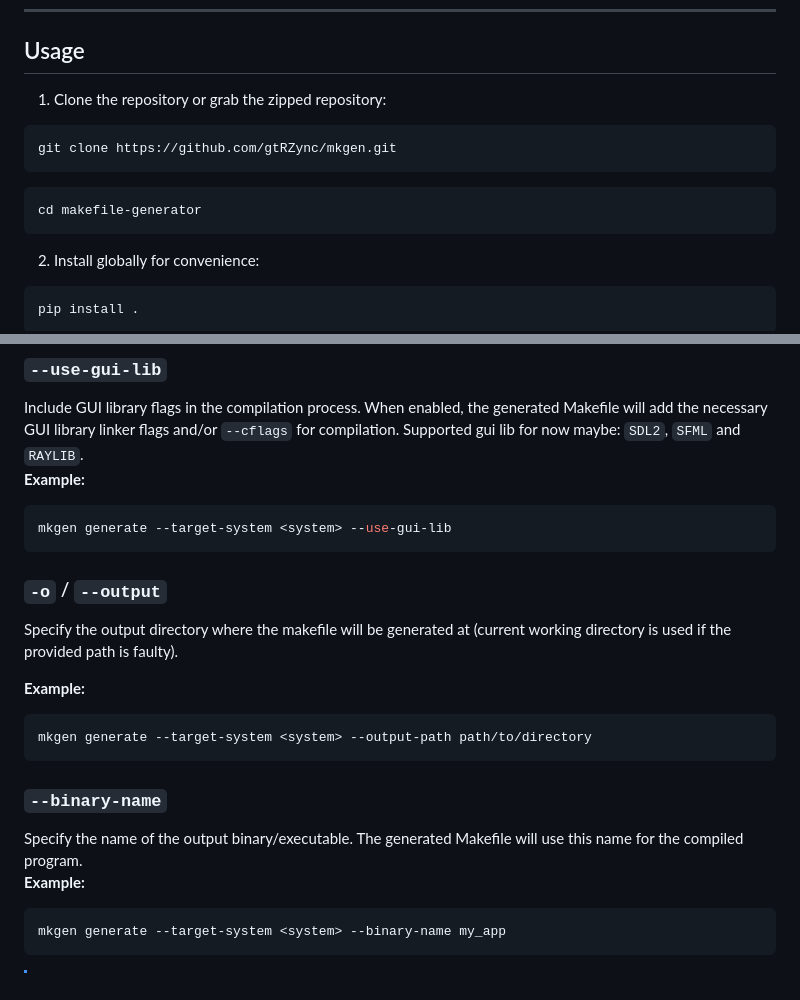
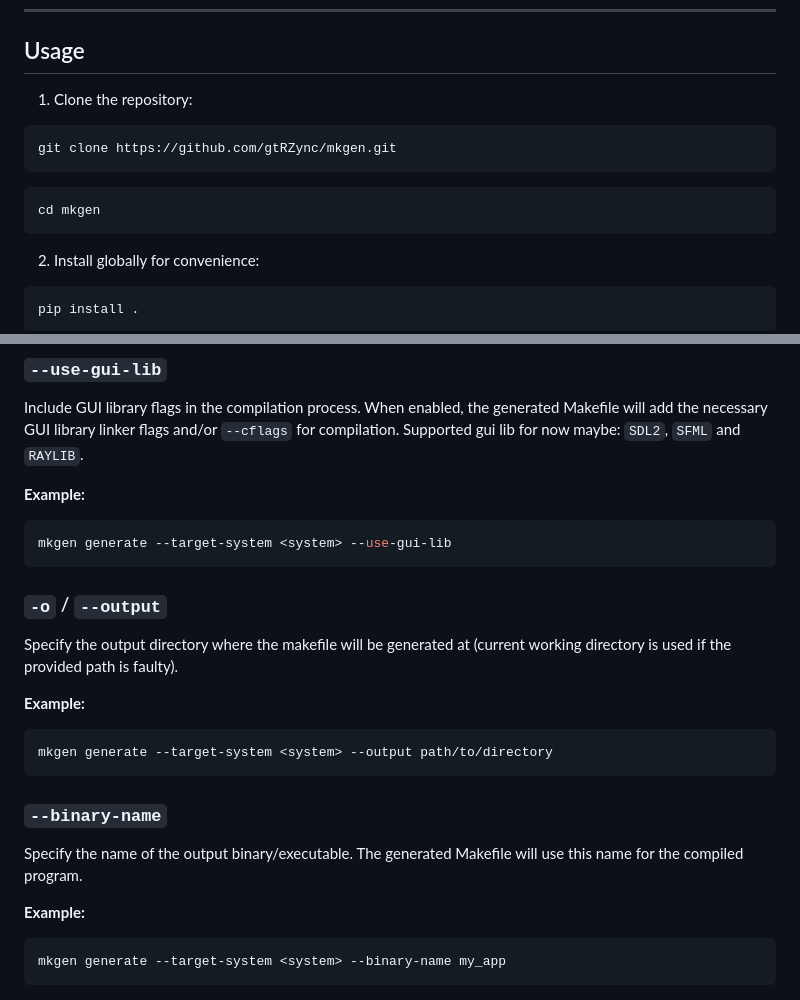
Before and after one commit to gtRZync/mkgen, a Markdown page: README.md, 2 parts joined by grey strips. Rendered like a GitHub page.

````diff
--- a/README.md
+++ b/README.md
@@ -73,14 +73,14 @@ It exists because *I needed it*.
 
 ## Usage
 
-1. Clone the repository or grab the zipped repository:
+1. Clone the repository:
 
 ```sh
 git clone https://github.com/gtRZync/mkgen.git
 ```
 
 ```sh
-cd makefile-generator
+cd mkgen
 ```
 
 2. Install globally for convenience:
@@ -154,6 +155,7 @@ mkgen generate --target-system <system> -std c++17
 
 ### `--use-gui-lib`
 Include GUI library flags in the compilation process. When enabled, the generated Makefile will add the necessary GUI library linker flags and/or `--cflags` for compilation. Supported gui lib for now maybe: `SDL2`, `SFML` and `RAYLIB`.
+
 **Example:**
 ```sh
 mkgen generate --target-system <system> --use-gui-lib
@@ -164,11 +166,12 @@ Specify the output directory where the makefile will be generated at (current wo
 
 **Example:**
 ```sh
-mkgen generate --target-system <system> --output-path path/to/directory
+mkgen generate --target-system <system> --output path/to/directory
 ```
 
 ### `--binary-name`
 Specify the name of the output binary/executable. The generated Makefile will use this name for the compiled program.
+
 **Example:**
 ```sh
 mkgen generate --target-system <system> --binary-name my_app
````
Also changed, not shown: other parts of README.md (+1 -0 lines).
